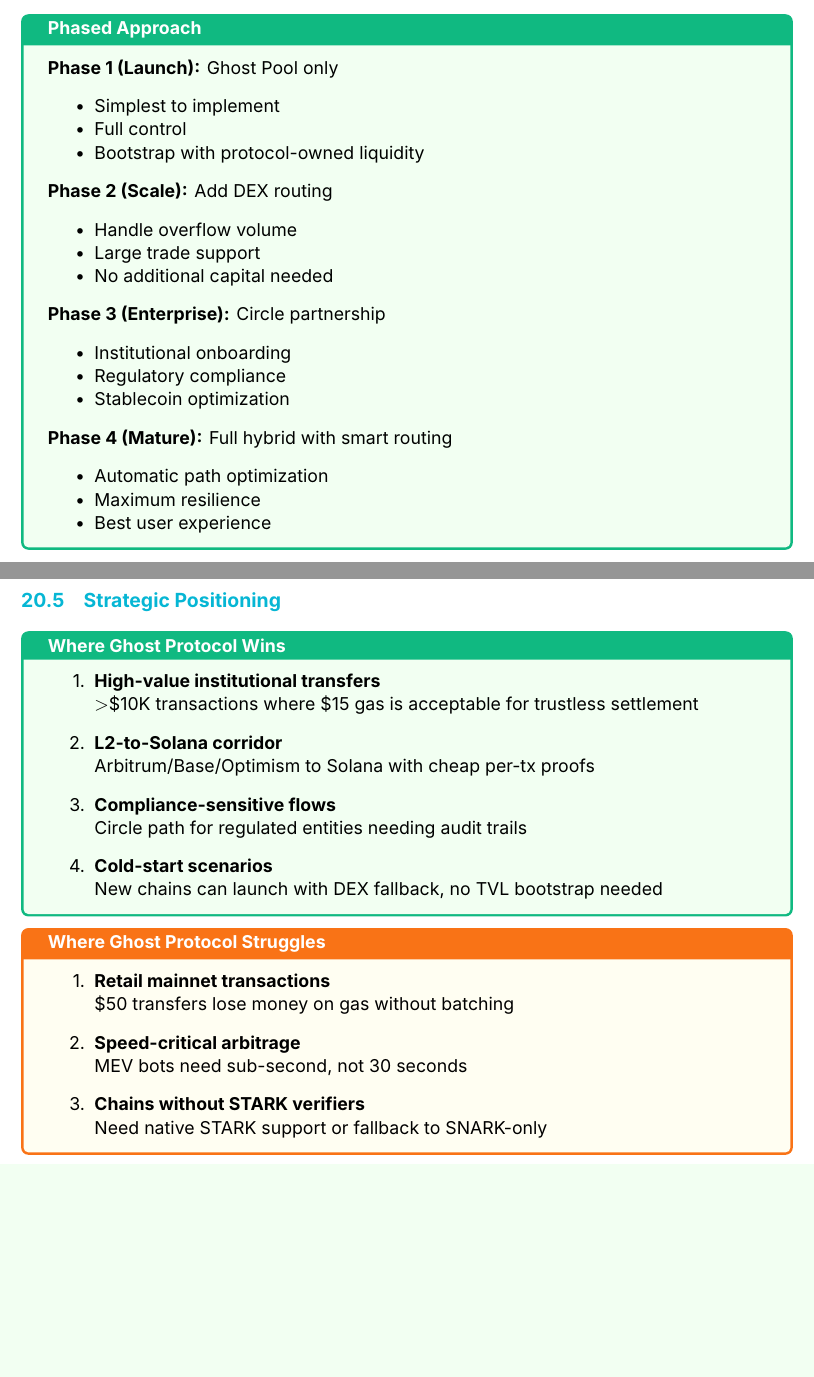
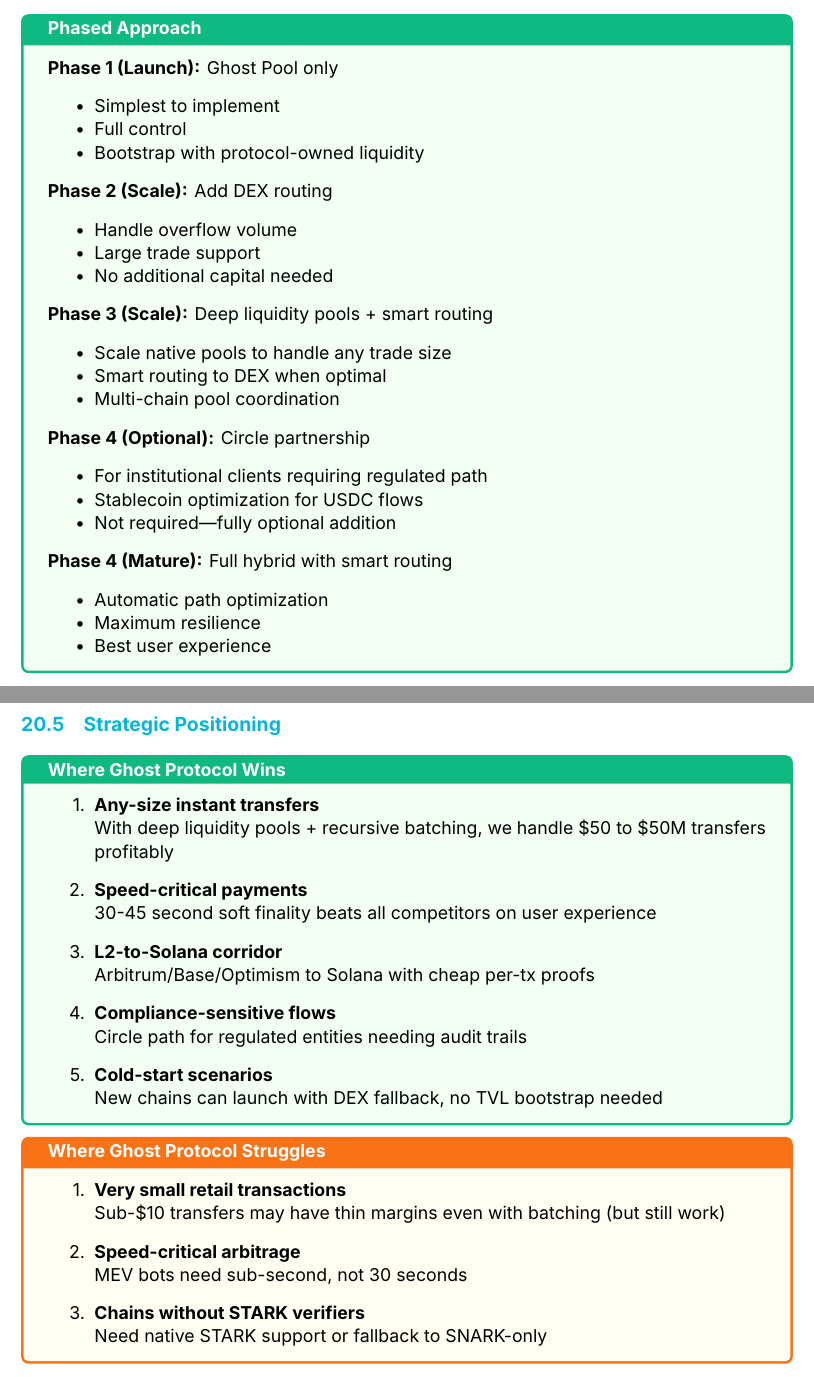
Before and after one commit to psyberchaser/ghost-protocol, a LaTeX document (docs/GHOST_PROTOCOL_TECHNICAL_GUIDE.tex): two parts of pages 41 and 49 of 58, joined at a grey line, cut so that both start at the same text, the shorter picture padded with empty space. Compiled offline with XeLaTeX; a missing font is replaced by an installed copy or a similar font.

Commit message:
Docs: Update positioning for large pools + smart routing strategy
Key changes:
- Removed 'limited depth' and 'bootstrap' limitations
- Pools can handle ANY trade size with sufficient liquidity
- Changed 'you' to 'we' throughout (first-person)
- Fixed batching section: small transfers work with batching
- Circle moved to optional Phase 4 (not required)
- Primary strategy: Large pools + smart DEX routing
- Updated roadmap: pools first, Circle optional later
- 'Best for' updated to reflect any-size capability

Document now 58 pages

```diff
--- a/docs/GHOST_PROTOCOL_TECHNICAL_GUIDE.tex
+++ b/docs/GHOST_PROTOCOL_TECHNICAL_GUIDE.tex
@@ -2099,11 +2100,18 @@ Key Advantage: Resilience
 \item No additional capital needed
 \end{itemize}
 
-\textbf{Phase 3 (Enterprise):} Circle partnership
-\begin{itemize}[noitemsep]
-\item Institutional onboarding
-\item Regulatory compliance
-\item Stablecoin optimization
+\textbf{Phase 3 (Scale):} Deep liquidity pools + smart routing
+\begin{itemize}[noitemsep]
+\item Scale native pools to handle any trade size
+\item Smart routing to DEX when optimal
+\item Multi-chain pool coordination
+\end{itemize}
+
+\textbf{Phase 4 (Optional):} Circle partnership
+\begin{itemize}[noitemsep]
+\item For institutional clients requiring regulated path
+\item Stablecoin optimization for USDC flows
+\item Not required---fully optional addition
 \end{itemize}
 
 \textbf{Phase 4 (Mature):} Full hybrid with smart routing
@@ -2555,8 +2564,11 @@ Succinct & Light client & Minutes & Trustless & None & High \\
 
 \begin{successbox}[Where Ghost Protocol Wins]
 \begin{enumerate}
-\item \textbf{High-value institutional transfers} \\
-   $>$\$10K transactions where \$15 gas is acceptable for trustless settlement
+\item \textbf{Any-size instant transfers} \\
+   With deep liquidity pools + recursive batching, we handle \$50 to \$50M transfers profitably
+
+\item \textbf{Speed-critical payments} \\
+   30-45 second soft finality beats all competitors on user experience
 
 \item \textbf{L2-to-Solana corridor} \\
    Arbitrum/Base/Optimism to Solana with cheap per-tx proofs
@@ -2571,8 +2583,8 @@ Succinct & Light client & Minutes & Trustless & None & High \\
 
 \begin{warningbox}[Where Ghost Protocol Struggles]
 \begin{enumerate}
-\item \textbf{Retail mainnet transactions} \\
-   \$50 transfers lose money on gas without batching
+\item \textbf{Very small retail transactions} \\
+   Sub-\$10 transfers may have thin margins even with batching (but still work)
 
 \item \textbf{Speed-critical arbitrage} \\
    MEV bots need sub-second, not 30 seconds
```
Also changed, not shown: docs/GHOST_PROTOCOL_TECHNICAL_GUIDE.pdf, docs/GHOST_PROTOCOL_TECHNICAL_GUIDE.tex (52 more changed lines).
